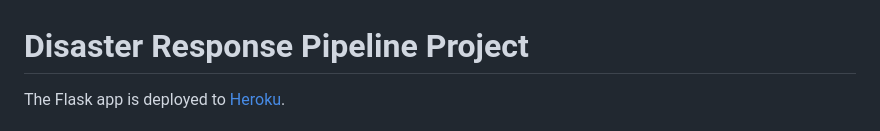
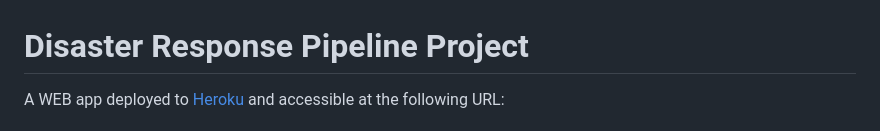
Before and after one commit to AlaGrine/udacity-disaster-response-project, a Markdown page: README.md, the part around the change printed below. Drawn GitHub-style.

```diff
--- a/README.md
+++ b/README.md
@@ -1,4 +1,4 @@
 # Disaster Response Pipeline Project
 
-The Flask app is deployed to [Heroku](https://dashboard.heroku.com/).
+A WEB app deployed to [Heroku](https://dashboard.heroku.com/) and accessible at the following URL:
 
```
Also changed, not shown: other parts of README.md (+3 -1 lines).
